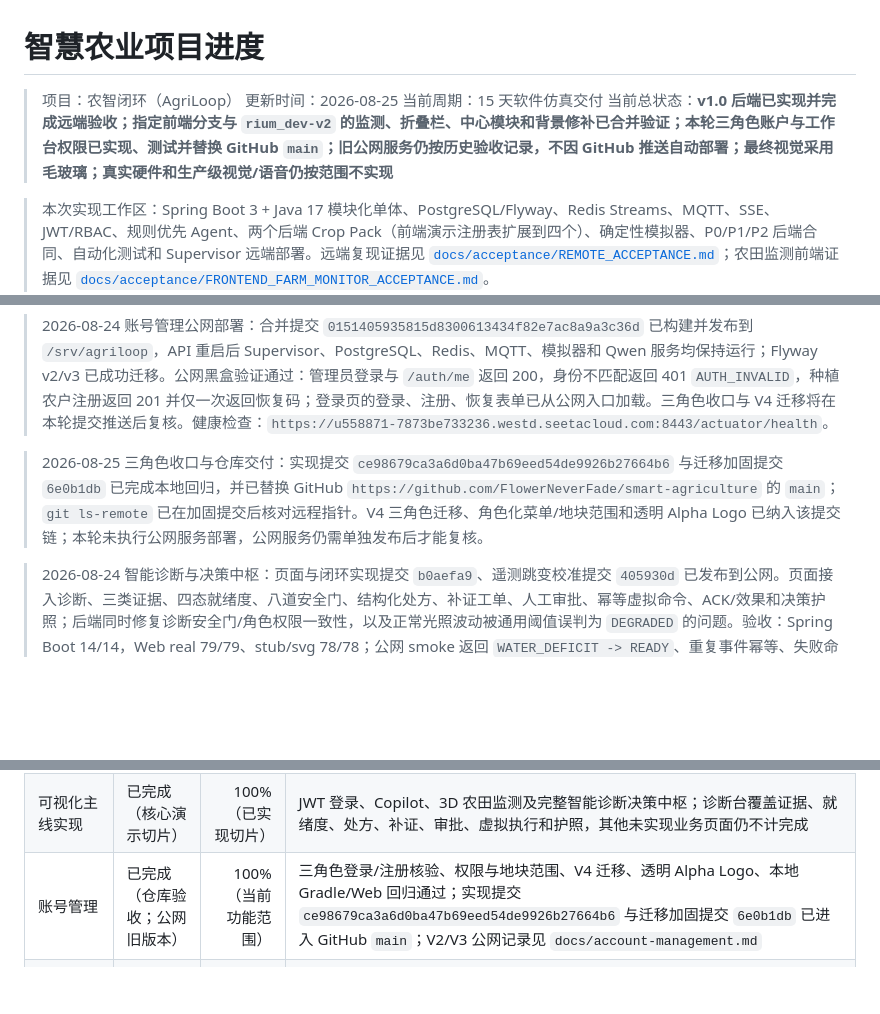
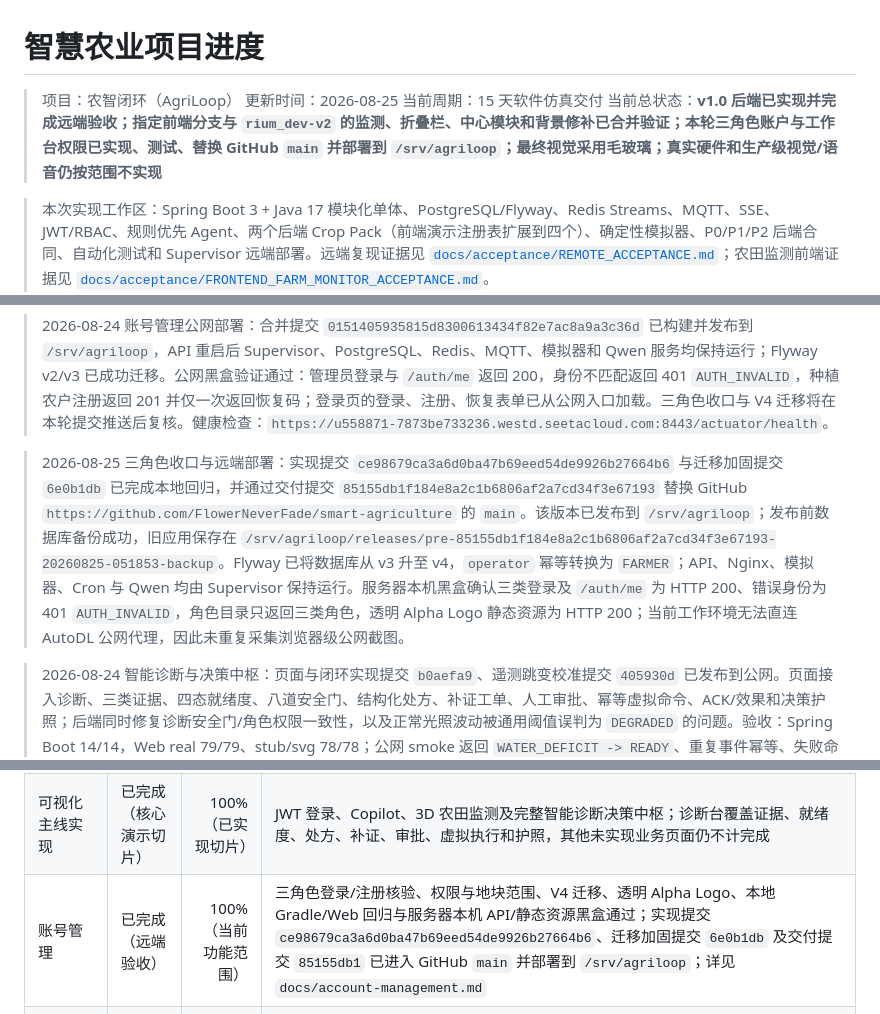
Before and after one commit to FlowerNeverFade/smart-agriculture, a Markdown page: PROJECT_STATUS.md, 3 parts joined by grey strips. Rendered like a GitHub page; blank space fills up the shorter version.

```diff
--- a/PROJECT_STATUS.md
+++ b/PROJECT_STATUS.md
@@ -3,7 +3,7 @@
 > 项目：农智闭环（AgriLoop）
 > 更新时间：2026-08-25
 > 当前周期：15 天软件仿真交付
-> 当前总状态：**v1.0 后端已实现并完成远端验收；指定前端分支与 `rium_dev-v2` 的监测、折叠栏、中心模块和背景修补已合并验证；本轮三角色账户与工作台权限已实现、测试并替换 GitHub `main`；旧公网服务仍按历史验收记录，不因 GitHub 推送自动部署；最终视觉采用毛玻璃；真实硬件和生产级视觉/语音仍按范围不实现**
+> 当前总状态：**v1.0 后端已实现并完成远端验收；指定前端分支与 `rium_dev-v2` 的监测、折叠栏、中心模块和背景修补已合并验证；本轮三角色账户与工作台权限已实现、测试、替换 GitHub `main` 并部署到 `/srv/agriloop`；最终视觉采用毛玻璃；真实硬件和生产级视觉/语音仍按范围不实现**
 
 > 本次实现工作区：Spring Boot 3 + Java 17 模块化单体、PostgreSQL/Flyway、Redis Streams、MQTT、SSE、JWT/RBAC、规则优先 Agent、两个后端 Crop Pack（前端演示注册表扩展到四个）、确定性模拟器、P0/P1/P2 后端合同、自动化测试和 Supervisor 远端部署。远端复现证据见 [`docs/acceptance/REMOTE_ACCEPTANCE.md`](docs/acceptance/REMOTE_ACCEPTANCE.md)；农田监测前端证据见 [`docs/acceptance/FRONTEND_FARM_MONITOR_ACCEPTANCE.md`](docs/acceptance/FRONTEND_FARM_MONITOR_ACCEPTANCE.md)。
 
@@ -15,7 +15,7 @@
 
 > 2026-08-24 账号管理公网部署：合并提交 `0151405935815d8300613434f82e7ac8a9a3c36d` 已构建并发布到 `/srv/agriloop`，API 重启后 Supervisor、PostgreSQL、Redis、MQTT、模拟器和 Qwen 服务均保持运行；Flyway v2/v3 已成功迁移。公网黑盒验证通过：管理员登录与 `/auth/me` 返回 200，身份不匹配返回 401 `AUTH_INVALID`，种植农户注册返回 201 并仅一次返回恢复码；登录页的登录、注册、恢复表单已从公网入口加载。三角色收口与 V4 迁移将在本轮提交推送后复核。健康检查：`https://u558871-7873be733236.westd.seetacloud.com:8443/actuator/health`。
 
-> 2026-08-25 三角色收口与仓库交付：实现提交 `ce98679ca3a6d0ba47b69eed54de9926b27664b6` 与迁移加固提交 `6e0b1db` 已完成本地回归，并已替换 GitHub `https://github.com/FlowerNeverFade/smart-agriculture` 的 `main`；`git ls-remote` 已在加固提交后核对远程指针。V4 三角色迁移、角色化菜单/地块范围和透明 Alpha Logo 已纳入该提交链；本轮未执行公网服务部署，公网服务仍需单独发布后才能复核。
+> 2026-08-25 三角色收口与远端部署：实现提交 `ce98679ca3a6d0ba47b69eed54de9926b27664b6` 与迁移加固提交 `6e0b1db` 已完成本地回归，并通过交付提交 `85155db1f184e8a2c1b6806af2a7cd34f3e67193` 替换 GitHub `https://github.com/FlowerNeverFade/smart-agriculture` 的 `main`。该版本已发布到 `/srv/agriloop`；发布前数据库备份成功，旧应用保存在 `/srv/agriloop/releases/pre-85155db1f184e8a2c1b6806af2a7cd34f3e67193-20260825-051853-backup`。Flyway 已将数据库从 v3 升至 v4，`operator` 幂等转换为 `FARMER`；API、Nginx、模拟器、Cron 与 Qwen 均由 Supervisor 保持运行。服务器本机黑盒确认三类登录及 `/auth/me` 为 HTTP 200、错误身份为 401 `AUTH_INVALID`，角色目录只返回三类角色，透明 Alpha Logo 静态资源为 HTTP 200；当前工作环境无法直连 AutoDL 公网代理，因此未重复采集浏览器级公网截图。
 
 > 2026-08-24 智能诊断与决策中枢：页面与闭环实现提交 `b0aefa9`、遥测跳变校准提交 `405930d` 已发布到公网。页面接入诊断、三类证据、四态就绪度、八道安全门、结构化处方、补证工单、人工审批、幂等虚拟命令、ACK/效果和决策护照；后端同时修复诊断安全门/角色权限一致性，以及正常光照波动被通用阈值误判为 `DEGRADED` 的问题。验收：Spring Boot 14/14，Web real 79/79、stub/svg 78/78；公网 smoke 返回 `WATER_DEFICIT -> READY`、重复事件幂等、失败命令效果 `INCONCLUSIVE`，专项反例返回 `SENSOR_DRIFT -> NEEDS_EVIDENCE / diagnosisSafety=FAIL / executable=false`。Qwen 返回 `adapter=openai-compatible`、`model=agriloop-qwen38-agri`、`degraded=false`；详见 [`docs/acceptance/DECISION_CONSOLE_ACCEPTANCE.md`](docs/acceptance/DECISION_CONSOLE_ACCEPTANCE.md)。
 
@@ -41,7 +41,7 @@
 | 数据主线实现 | 已完成（后端） | 100% | MQTT -> Redis Stream -> PostgreSQL、质量/去重、SSE；远端 1,080 条固定种子回放 |
 | 智能体主线实现 | 已完成（规则优先后端） | 100% | 白名单 Tool、rules-only/mock 边界、诊断/预测/处方/护照和降级状态 |
 | 可视化主线实现 | 已完成（核心演示切片） | 100%（已实现切片） | JWT 登录、Copilot、3D 农田监测及完整智能诊断决策中枢；诊断台覆盖证据、就绪度、处方、补证、审批、虚拟执行和护照，其他未实现业务页面仍不计完成 |
-| 账号管理 | 已完成（仓库验收；公网旧版本） | 100%（当前功能范围） | 三角色登录/注册核验、权限与地块范围、V4 迁移、透明 Alpha Logo、本地 Gradle/Web 回归通过；实现提交 `ce98679ca3a6d0ba47b69eed54de9926b27664b6` 与迁移加固提交 `6e0b1db` 已进入 GitHub `main`；V2/V3 公网记录见 `docs/account-management.md` |
+| 账号管理 | 已完成（远端验收） | 100%（当前功能范围） | 三角色登录/注册核验、权限与地块范围、V4 迁移、透明 Alpha Logo、本地 Gradle/Web 回归与服务器本机 API/静态资源黑盒通过；实现提交 `ce98679ca3a6d0ba47b69eed54de9926b27664b6`、迁移加固提交 `6e0b1db` 及交付提交 `85155db1` 已进入 GitHub `main` 并部署到 `/srv/agriloop`；详见 `docs/account-management.md` |
 | 农务执行前端（独立功能分支） | 已完成（前端集成验收） | 100%（演示切片） | 四态工单、巡田证据、农田动态画布和 WebGL2 水务 Shader 已合入并发布；资源/效果明确标记 SIMULATED；Node 三模式回归、真实 Chromium 和公网 JWT 浏览器复核均通过，不计作真实现场效果 |
 | Web 等画质性能 | 已完成（公网验收） | 100%（本轮范围） | 等画质按需加载、空间分块剔除、隐藏停帧与分级缓存；Dashboard 可用时间中位数约 355 ms；首页水资源卡片的首屏样式/Canvas 尺寸反馈回路已修复，提交 `e9dc042`、`b08c664` 均已发布，见 `WEB_PERFORMANCE_ACCEPTANCE.md` |
 | 三主线联调 | 已完成（后端闭环） | 100% | 告警 -> 诊断 -> 就绪度 -> 处方 -> 命令 -> ACK -> 效果 -> 回放 |
```
Also changed, not shown: other parts of PROJECT_STATUS.md (+1 -1 lines), TASKS.md (+2 -2 lines), docs/account-management.md (+6 -3 lines).
